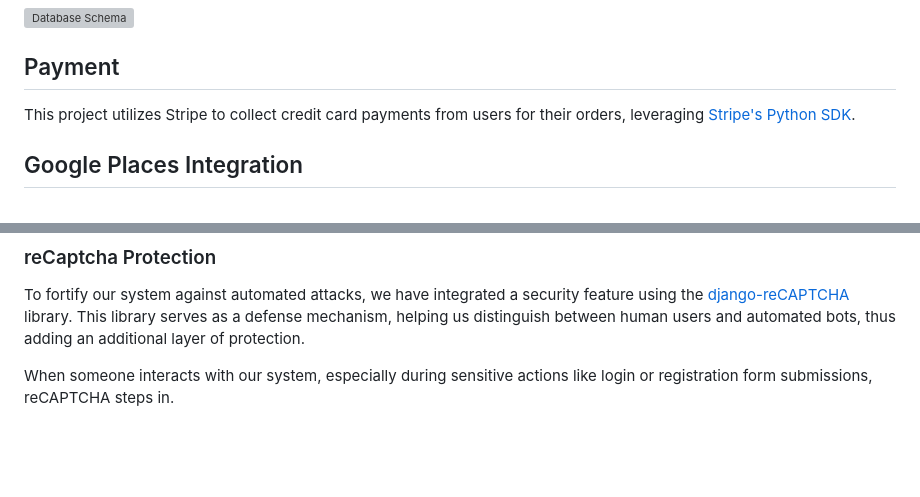
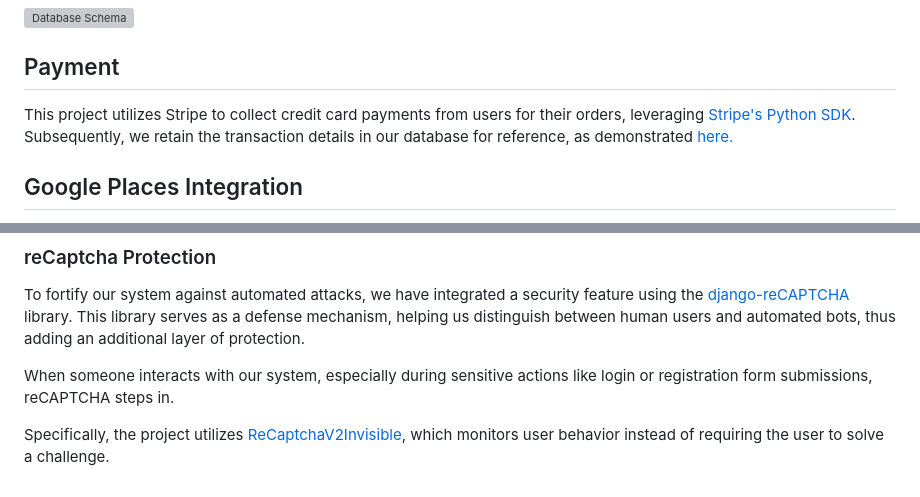
Before and after one commit to udit-001/pizzashop, a Markdown page: docs/system-design.md, 2 parts joined by grey strips. Drawn GitHub-style; blank space fills up the shorter version; grey boxes are pictures that could not be loaded.

Commit message:
update the payment and recaptcha section

```diff
--- a/docs/system-design.md
+++ b/docs/system-design.md
@@ -39,7 +39,7 @@ Here's the database schema for the social authentication:
 [![Database Schema](/docs/social-auth.svg 'Pizza Shop Database Schema')](https://dbdiagram.io/d/Pizza-Shop-62c5666869be0b672caea8e3)
 
 ## Payment
-This project utilizes Stripe to collect credit card payments from users for their orders, leveraging [Stripe's Python SDK](https://github.com/stripe/stripe-python).
+This project utilizes Stripe to collect credit card payments from users for their orders, leveraging [Stripe's Python SDK](https://github.com/stripe/stripe-python). Subsequently, we retain the transaction details in our database for reference, as demonstrated [here.](#payment)
 
 ## Google Places Integration
 The application is equipped with [Google Places library](https://developers.google.com/places/) to assist users in entering accurate address details. This feature presents users with an autocomplete input, allowing them to select their address from a list of verified options provided by Google. This integration aims to mitigate delivery issues caused by inaccurate addresses.
@@ -56,3 +56,5 @@ In our project, we have prioritized security by storing all sensitive project se
 To fortify our system against automated attacks, we have integrated a security feature using the [django-reCAPTCHA](https://github.com/praekelt/django-recaptcha) library. This library serves as a defense mechanism, helping us distinguish between human users and automated bots, thus adding an additional layer of protection.
 
 When someone interacts with our system, especially during sensitive actions like login or registration form submissions, reCAPTCHA steps in.
+
+Specifically, the project utilizes [ReCaptchaV2Invisible](https://developers.google.com/recaptcha/docs/invisible), which monitors user behavior instead of requiring the user to solve a challenge.
```
